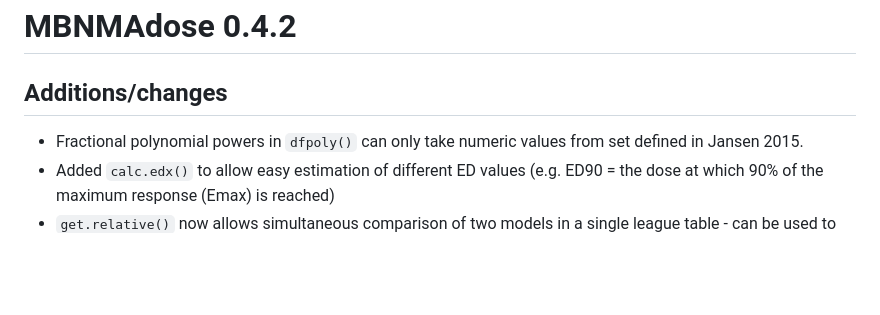
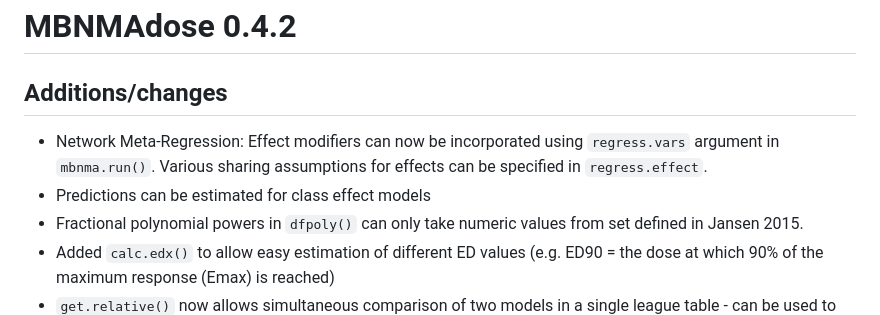
Before and after one commit to hugaped/MBNMAdose, a Markdown page: NEWS.md, the part around the change. Rendered like a GitHub page; blank space fills up the shorter version.

Commit message:
Added meta-regression to news

```diff
--- a/NEWS.md
+++ b/NEWS.md
@@ -1,6 +1,8 @@
 # MBNMAdose 0.4.2
 
 ## Additions/changes
+- Network Meta-Regression: Effect modifiers can now be incorporated using `regress.vars` argument in `mbnma.run()`. Various sharing assumptions for effects can be specified in `regress.effect`.
+- Predictions can be estimated for class effect models
 - Fractional polynomial powers in `dfpoly()` can only take numeric values from set defined in Jansen 2015.
 - Added `calc.edx()` to allow easy estimation of different ED values (e.g. ED90 = the dose at which 90% of the
 maximum response (Emax) is reached)
```
